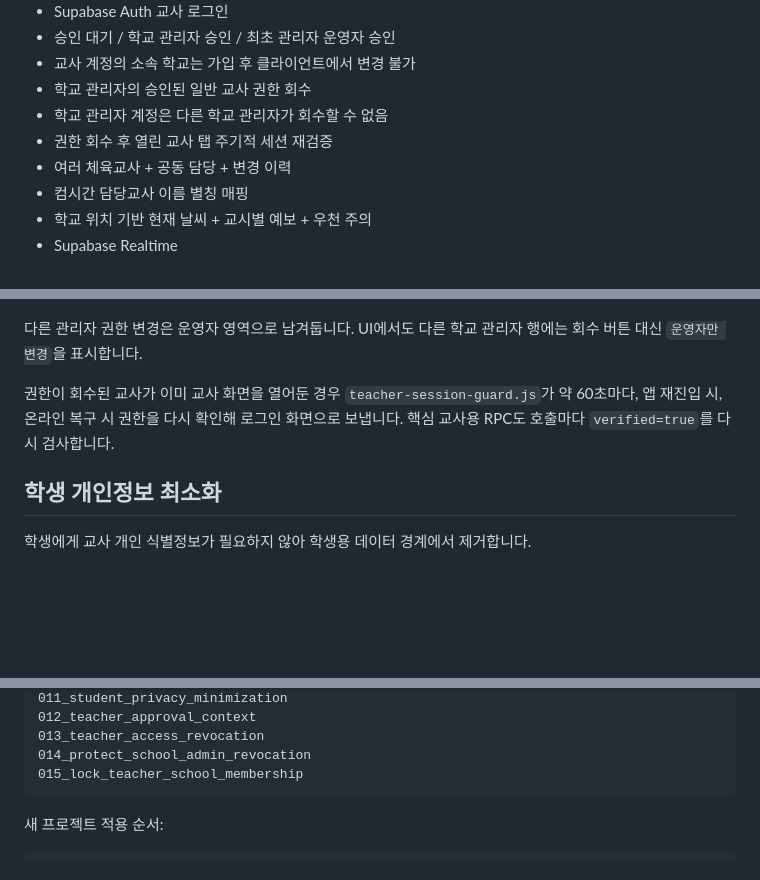
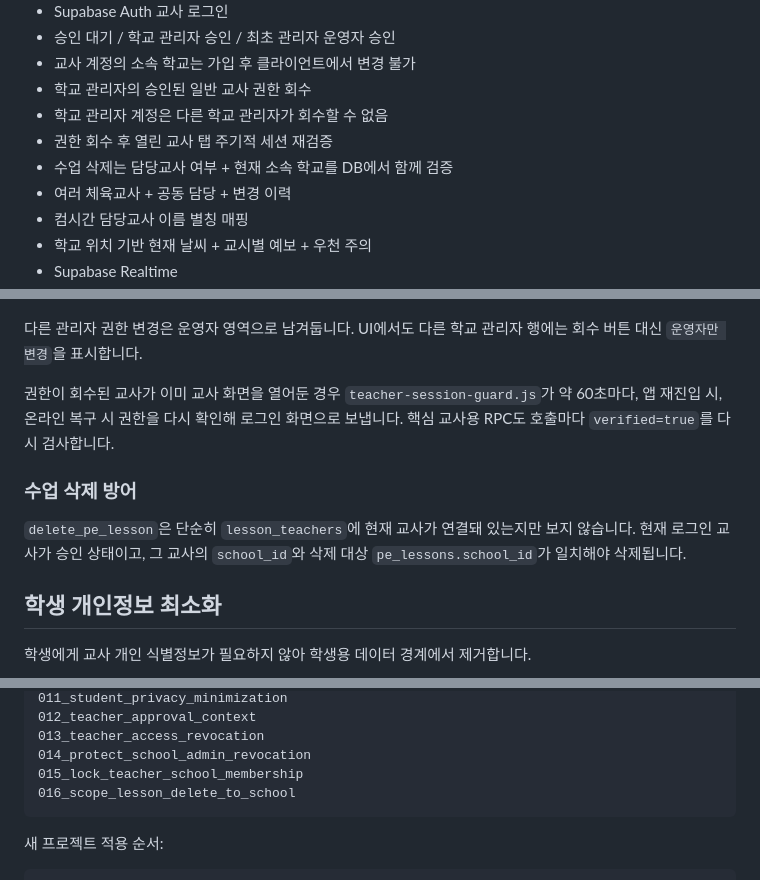
Before and after one commit to kimyejun978-tech/timetable-change-alert, a Markdown page: today-pe/README.md, 3 parts joined by grey strips. GitHub-like rendering; blank space fills up the shorter version.

Commit message:
docs: document school-scoped lesson deletion

````diff
--- a/today-pe/README.md
+++ b/today-pe/README.md
@@ -26,6 +26,7 @@
 - 학교 관리자의 승인된 일반 교사 권한 회수
 - 학교 관리자 계정은 다른 학교 관리자가 회수할 수 없음
 - 권한 회수 후 열린 교사 탭 주기적 세션 재검증
+- 수업 삭제는 담당교사 여부 + 현재 소속 학교를 DB에서 함께 검증
 - 여러 체육교사 + 공동 담당 + 변경 이력
 - 컴시간 담당교사 이름 별칭 매핑
 - 학교 위치 기반 현재 날씨 + 교시별 예보 + 우천 주의
@@ -137,6 +138,10 @@ revoke_teacher_access(uuid)
 
 권한이 회수된 교사가 이미 교사 화면을 열어둔 경우 `teacher-session-guard.js`가 약 60초마다, 앱 재진입 시, 온라인 복구 시 권한을 다시 확인해 로그인 화면으로 보냅니다. 핵심 교사용 RPC도 호출마다 `verified=true`를 다시 검사합니다.
 
+### 수업 삭제 방어
+
+`delete_pe_lesson`은 단순히 `lesson_teachers`에 현재 교사가 연결돼 있는지만 보지 않습니다. 현재 로그인 교사가 승인 상태이고, 그 교사의 `school_id`와 삭제 대상 `pe_lessons.school_id`가 일치해야 삭제됩니다.
+
 ## 학생 개인정보 최소화
 
 학생에게 교사 개인 식별정보가 필요하지 않아 학생용 데이터 경계에서 제거합니다.
@@ -167,6 +172,7 @@ revoke_teacher_access(uuid)
 013_teacher_access_revocation
 014_protect_school_admin_revocation
 015_lock_teacher_school_membership
+016_scope_lesson_delete_to_school
 ```
 
 새 프로젝트 적용 순서:
````
Also changed, not shown: other parts of today-pe/README.md (+2 -0 lines).
